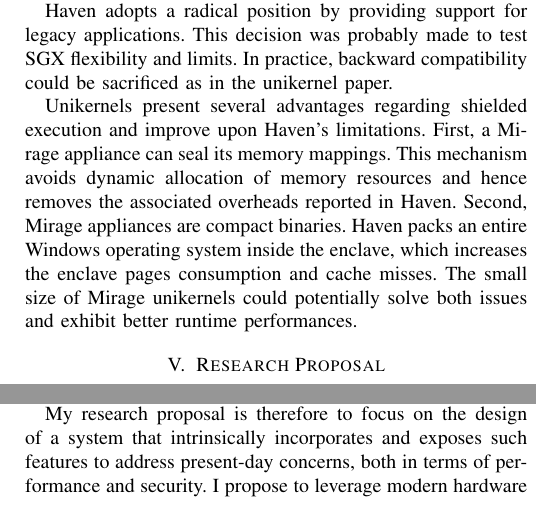
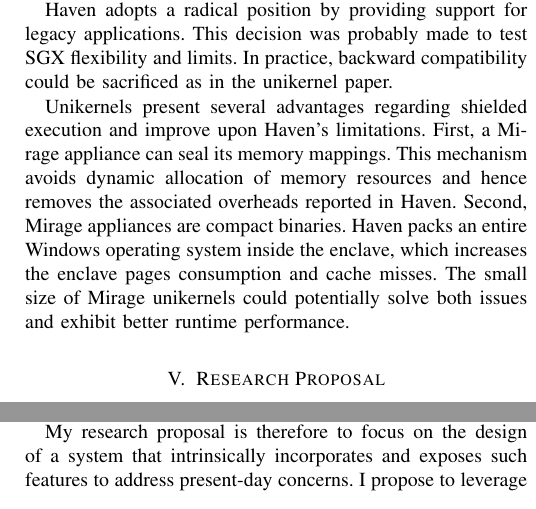
Before and after one commit to aghosn/CE_aghosn, a LaTeX paper (edic.tex, which reads haven_discussion_v2.tex, research_proposal_v2.tex): two parts of the columns of page 8 of 9, joined at a grey line, cut so that both start at the same text. Compiled offline with pdfLaTeX.

Commit message:
Fixing typos

```diff
--- a/haven_discussion_v2.tex
+++ b/haven_discussion_v2.tex
@@ -21,4 +21,4 @@
 This mechanism avoids dynamic allocation of memory resources and hence removes the associated overheads reported in Haven.
 Second, Mirage appliances are compact binaries.
 Haven packs an entire Windows operating system inside the enclave, which increases the enclave pages consumption and cache misses.
-The small size of Mirage unikernels could potentially solve both issues and exhibit better runtime performances.
+The small size of Mirage unikernels could potentially solve both issues and exhibit better runtime performance.
--- a/research_proposal_v2.tex
+++ b/research_proposal_v2.tex
@@ -16,7 +16,7 @@
 The recent additions of hardware support for virtualization, such as Intel VT-x \cite{DBLP:journals/computer/UhligNRSMABKLS05} and Intel VT-d \cite{intelVTD}, unveil new opportunities to study how hardware resources can be securely exposed to the application.
 At the same time, hardware security features, in the vein of Intel SGX \cite{SGXManual}, answer an ever growing concern regarding security and privacy.
 
-My research proposal is therefore to focus on the design of a system that intrinsically incorporates and exposes such features to address present-day concerns, both in terms of performance and security.
+My research proposal is therefore to focus on the design of a system that intrinsically incorporates and exposes such features to address present-day concerns.
 I propose to leverage modern hardware features to provide applications with more flexibility, increased performance, and answer contemporary security requirements.
 To achieve those goals, I propose to adopt a design similar to the exokernel and unikernel, i.e., to separate protection from management and policies from mechanisms.
 Relying on hardware support for virtualization, this design would allow applications to efficiently implement their own abstractions for critical resources, such as, for example, virtual memory.
```
Also changed, not shown: abstract.tex (+1 -1 lines), research_proposal_v2.tex (4 more changed lines).
